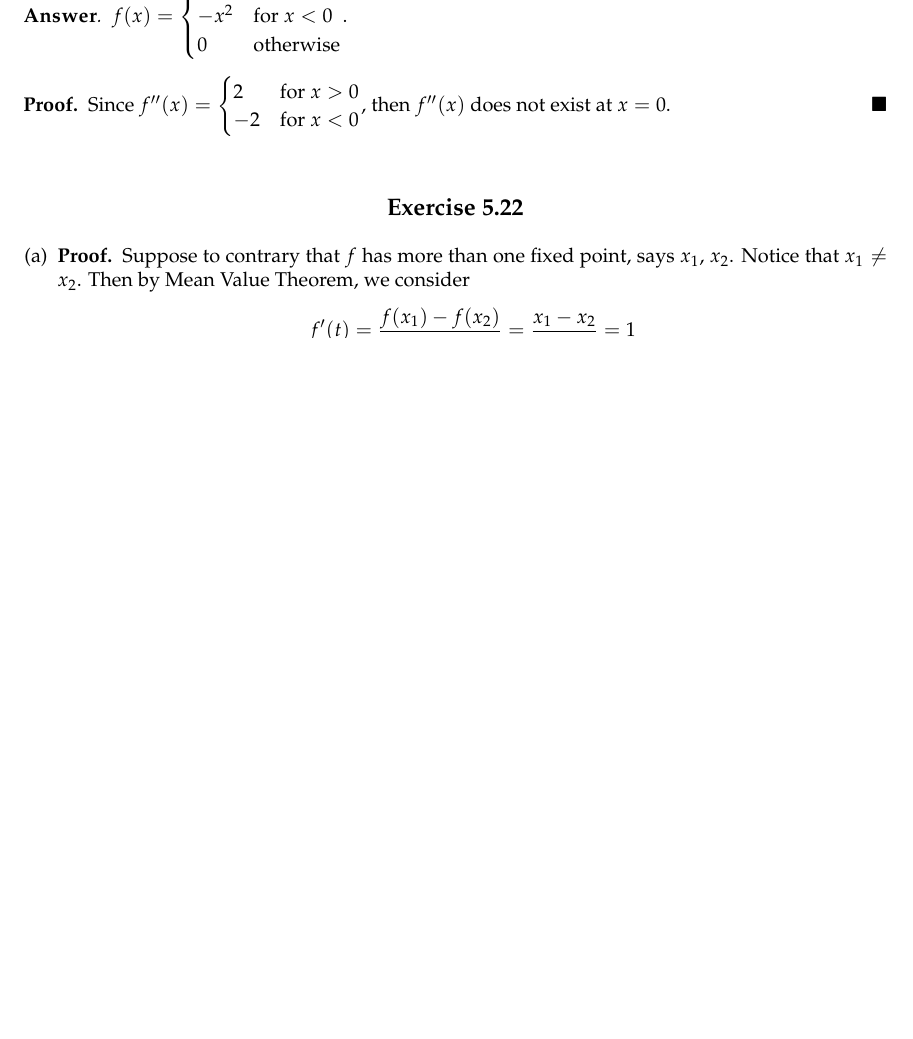
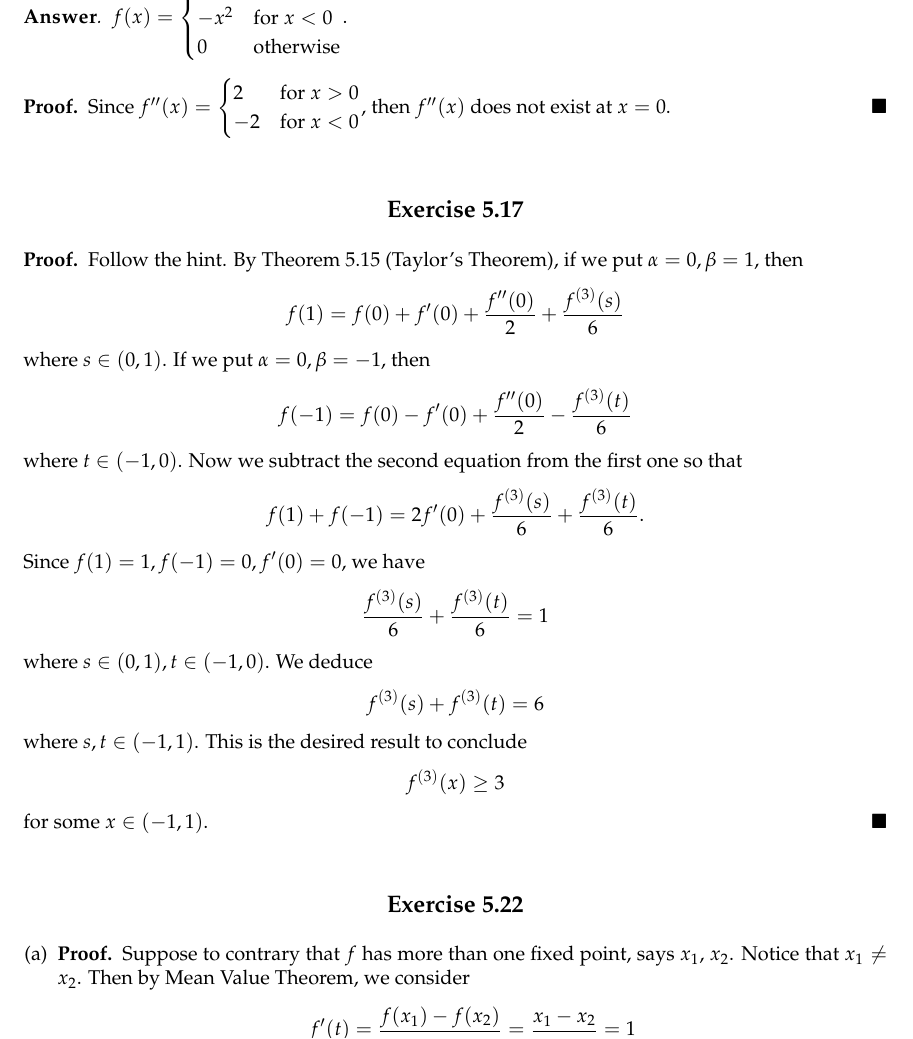
Before and after one commit to howeverforever/Principles-of-Mathematical-Analysis, a LaTeX document (main.tex, which reads chapter5/exercises/ex_5.17.tex): part of page 31 of 52 before the commit and part of page 32 of 53 after it, cut at the place of the change, the shorter picture padded with empty space. Compiled offline with pdfLaTeX.

Commit message:
Write exercises 5.6, 17.

```diff
--- /dev/null
+++ b/chapter5/exercises/ex_5.17.tex
@@ -0,0 +1,35 @@
+% === Exercise 5.17 ===
+\begin{Exercise}
+	\begin{proof}
+		Follow the hint.
+		By Theorem 5.15 (Taylor's Theorem), if we put $\alpha = 0, \beta = 1$, then
+		$$
+		f(1) = f(0) + f'(0) + \frac{f''(0)}{2}+\frac{f^{(3)}(s)}{6}
+		$$
+		where $s\in(0,1)$.
+		If we put $\alpha = 0, \beta = -1$, then
+		$$
+		f(-1) = f(0) - f'(0) + \frac{f''(0)}{2}-\frac{f^{(3)}(t)}{6}
+		$$
+		where $t\in(-1,0)$.
+		Now we subtract the second equation from the first one so that
+		$$
+		f(1) + f(-1) = 2f'(0) + \frac{f^{(3)}(s)}{6} + \frac{f^{(3)}(t)}{6}.
+		$$
+		Since $f(1) = 1, f(-1) = 0, f'(0) = 0$, we have
+		$$
+		\frac{f^{(3)}(s)}{6} + \frac{f^{(3)}(t)}{6} = 1
+		$$
+		where $s\in(0,1), t\in(-1,0)$.
+		We deduce
+		$$
+		f^{(3)}(s) + f^{(3)}(t) = 6
+		$$
+		where $s,t\in(-1,1)$.
+		This is the desired result to conclude
+		$$
+		f^{(3)}(x) \geq 3
+		$$
+		for some $x\in(-1,1)$.
+	\end{proof}
+\end{Exercise}
```
Also changed, not shown: chapter5/chapter5.tex (+8 -1 lines), chapter5/exercises/ex_5.6.tex (added, +29 -0 lines).
